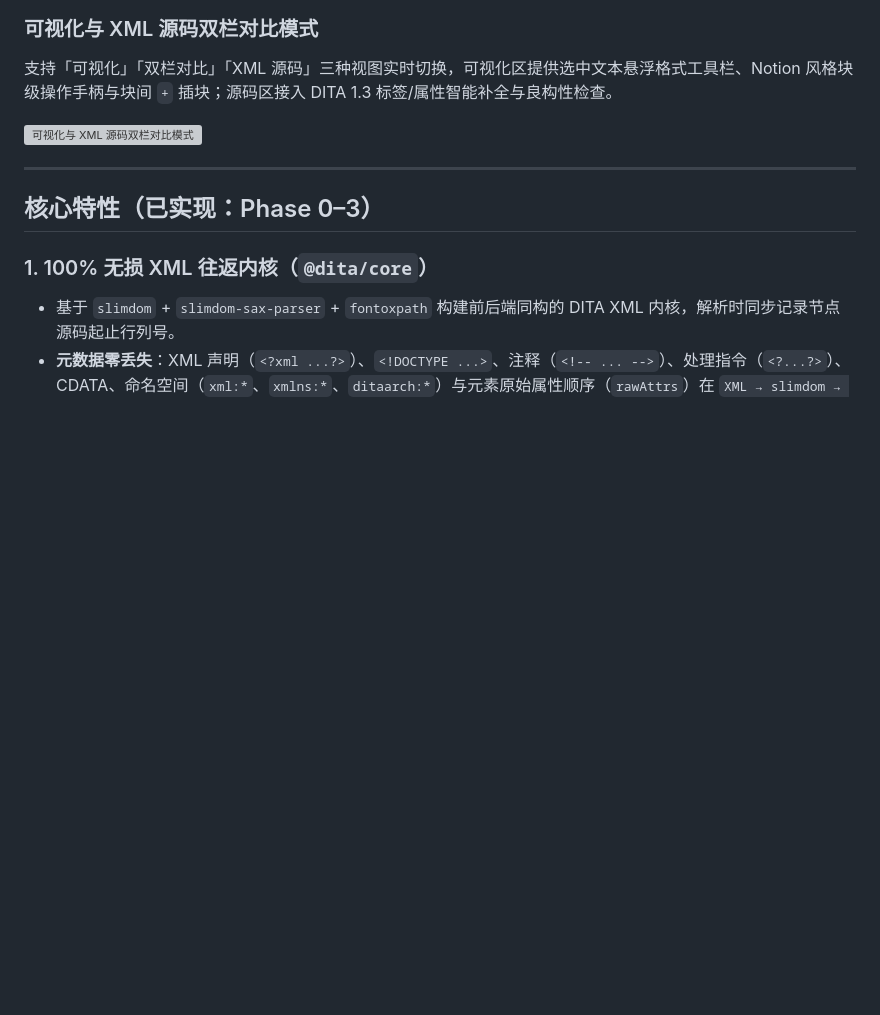
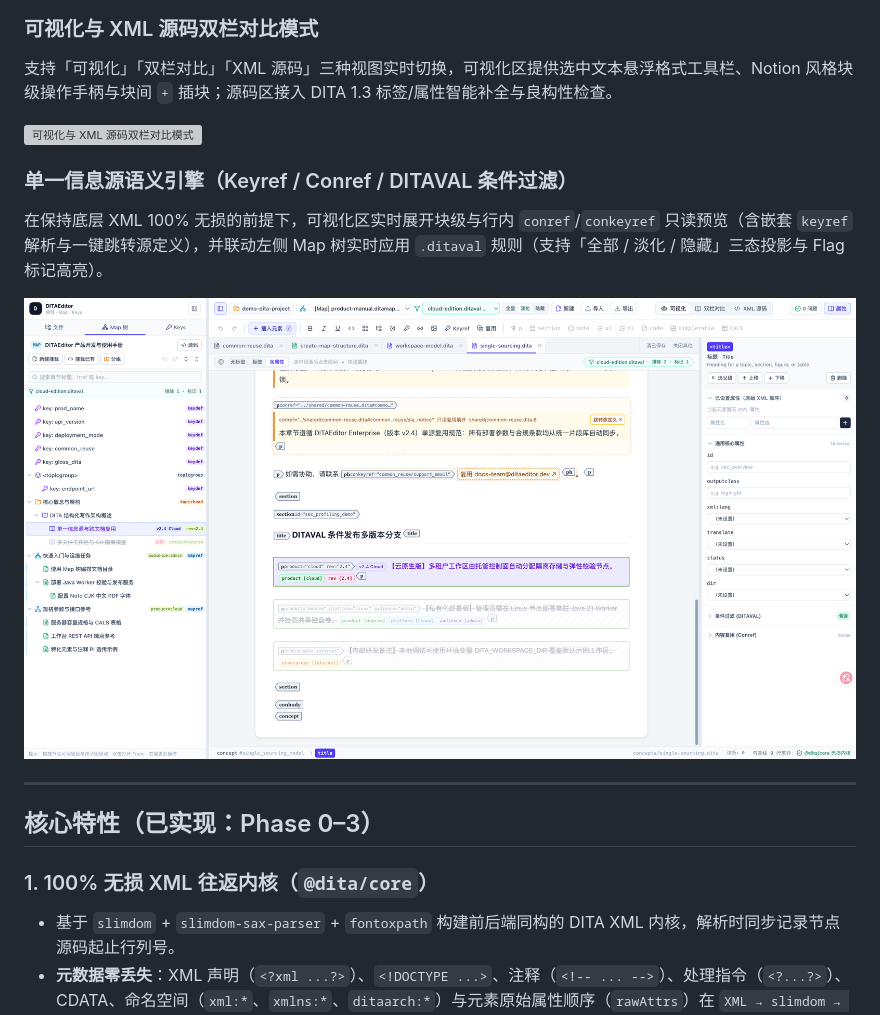
Before and after one commit to Ericfeng84/DITAEditor, a Markdown page: README.md, the part around the change. GitHub-like rendering; pictures changed too: docs/pic/phase3-single-sourcing.png (added); blank space fills up the shorter version; grey boxes are pictures that could not be loaded.

Commit message:
docs: add Phase 3 single-sourcing screenshot to README

```diff
--- a/README.md
+++ b/README.md
@@ -19,6 +19,12 @@
 支持「可视化」「双栏对比」「XML 源码」三种视图实时切换，可视化区提供选中文本悬浮格式工具栏、Notion 风格块级操作手柄与块间 `+` 插块；源码区接入 DITA 1.3 标签/属性智能补全与良构性检查。
 
 ![可视化与 XML 源码双栏对比模式](docs/pic/841e8029-186e-4e00-a655-25f7ffde2e04.png)
+
+### 单一信息源语义引擎（Keyref / Conref / DITAVAL 条件过滤）
+
+在保持底层 XML 100% 无损的前提下，可视化区实时展开块级与行内 `conref`/`conkeyref` 只读预览（含嵌套 `keyref` 解析与一键跳转源定义），并联动左侧 Map 树实时应用 `.ditaval` 规则（支持「全部 / 淡化 / 隐藏」三态投影与 Flag 标记高亮）。
+
+![单一信息源语义引擎（Keyref / Conref / DITAVAL 条件过滤）](docs/pic/phase3-single-sourcing.png)
 
 ---
 
```
